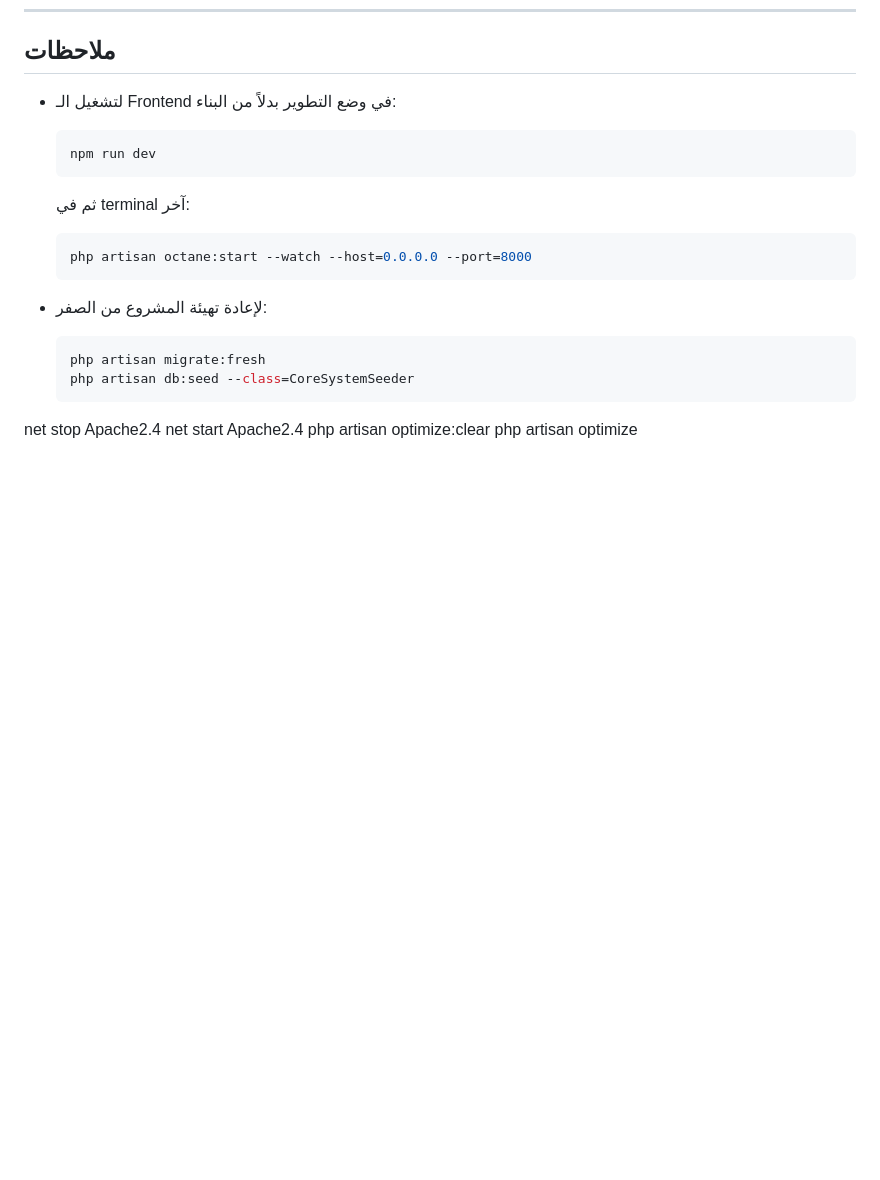
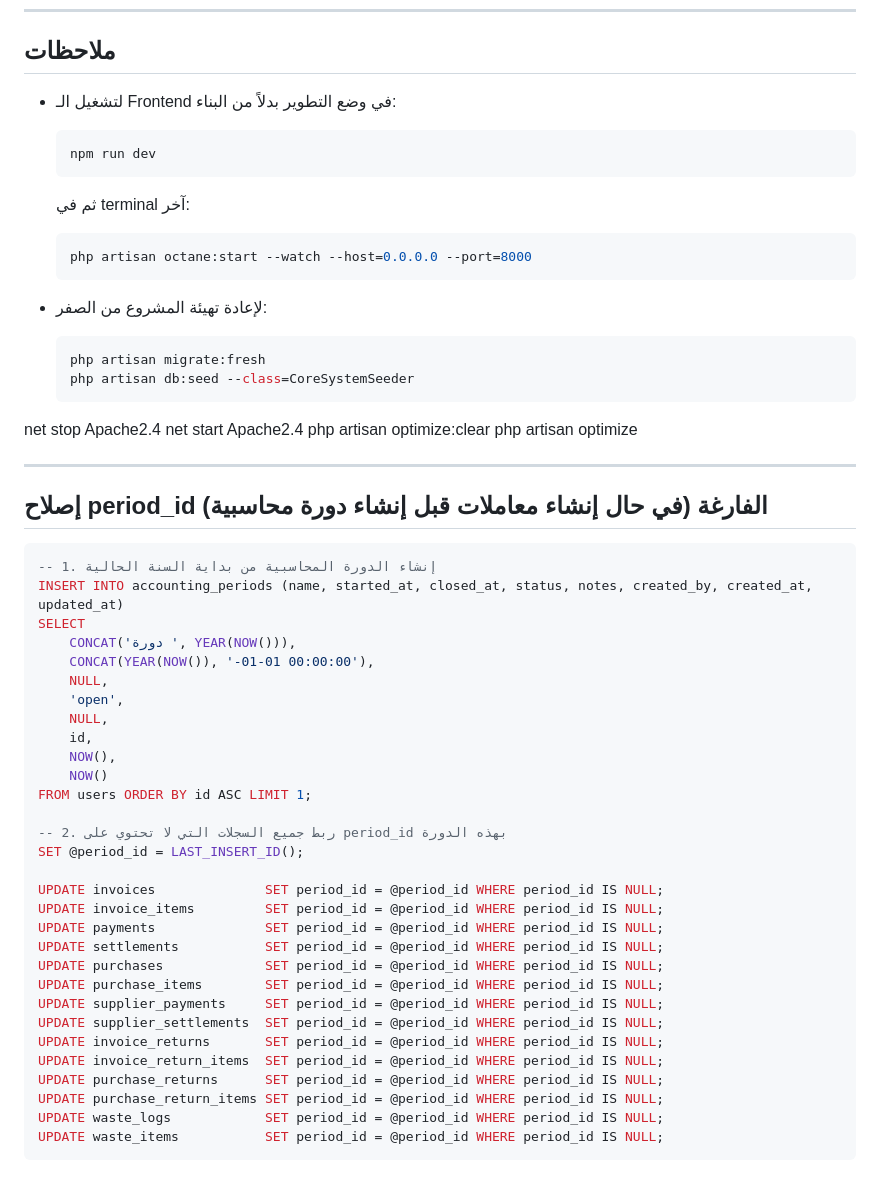
Before and after one commit to ofifice-alalem/Perfumes_v2, a Markdown page: steps_v2/installation.md, the part around the change. Drawn GitHub-style; blank space fills up the shorter version.

````diff
--- a/steps_v2/installation.md
+++ b/steps_v2/installation.md
@@ -189,3 +189,40 @@ net stop Apache2.4
 net start Apache2.4
 php artisan optimize:clear
 php artisan optimize
+
+---
+
+## إصلاح period_id الفارغة (في حال إنشاء معاملات قبل إنشاء دورة محاسبية)
+
+```sql
+-- 1. إنشاء الدورة المحاسبية من بداية السنة الحالية
+INSERT INTO accounting_periods (name, started_at, closed_at, status, notes, created_by, created_at, updated_at)
+SELECT
+    CONCAT('دورة ', YEAR(NOW())),
+    CONCAT(YEAR(NOW()), '-01-01 00:00:00'),
+    NULL,
+    'open',
+    NULL,
+    id,
+    NOW(),
+    NOW()
+FROM users ORDER BY id ASC LIMIT 1;
+
+-- 2. ربط جميع السجلات التي لا تحتوي على period_id بهذه الدورة
+SET @period_id = LAST_INSERT_ID();
+
+UPDATE invoices              SET period_id = @period_id WHERE period_id IS NULL;
+UPDATE invoice_items         SET period_id = @period_id WHERE period_id IS NULL;
+UPDATE payments              SET period_id = @period_id WHERE period_id IS NULL;
+UPDATE settlements           SET period_id = @period_id WHERE period_id IS NULL;
+UPDATE purchases             SET period_id = @period_id WHERE period_id IS NULL;
+UPDATE purchase_items        SET period_id = @period_id WHERE period_id IS NULL;
+UPDATE supplier_payments     SET period_id = @period_id WHERE period_id IS NULL;
+UPDATE supplier_settlements  SET period_id = @period_id WHERE period_id IS NULL;
+UPDATE invoice_returns       SET period_id = @period_id WHERE period_id IS NULL;
+UPDATE invoice_return_items  SET period_id = @period_id WHERE period_id IS NULL;
+UPDATE purchase_returns      SET period_id = @period_id WHERE period_id IS NULL;
+UPDATE purchase_return_items SET period_id = @period_id WHERE period_id IS NULL;
+UPDATE waste_logs            SET period_id = @period_id WHERE period_id IS NULL;
+UPDATE waste_items           SET period_id = @period_id WHERE period_id IS NULL;
+```
````
